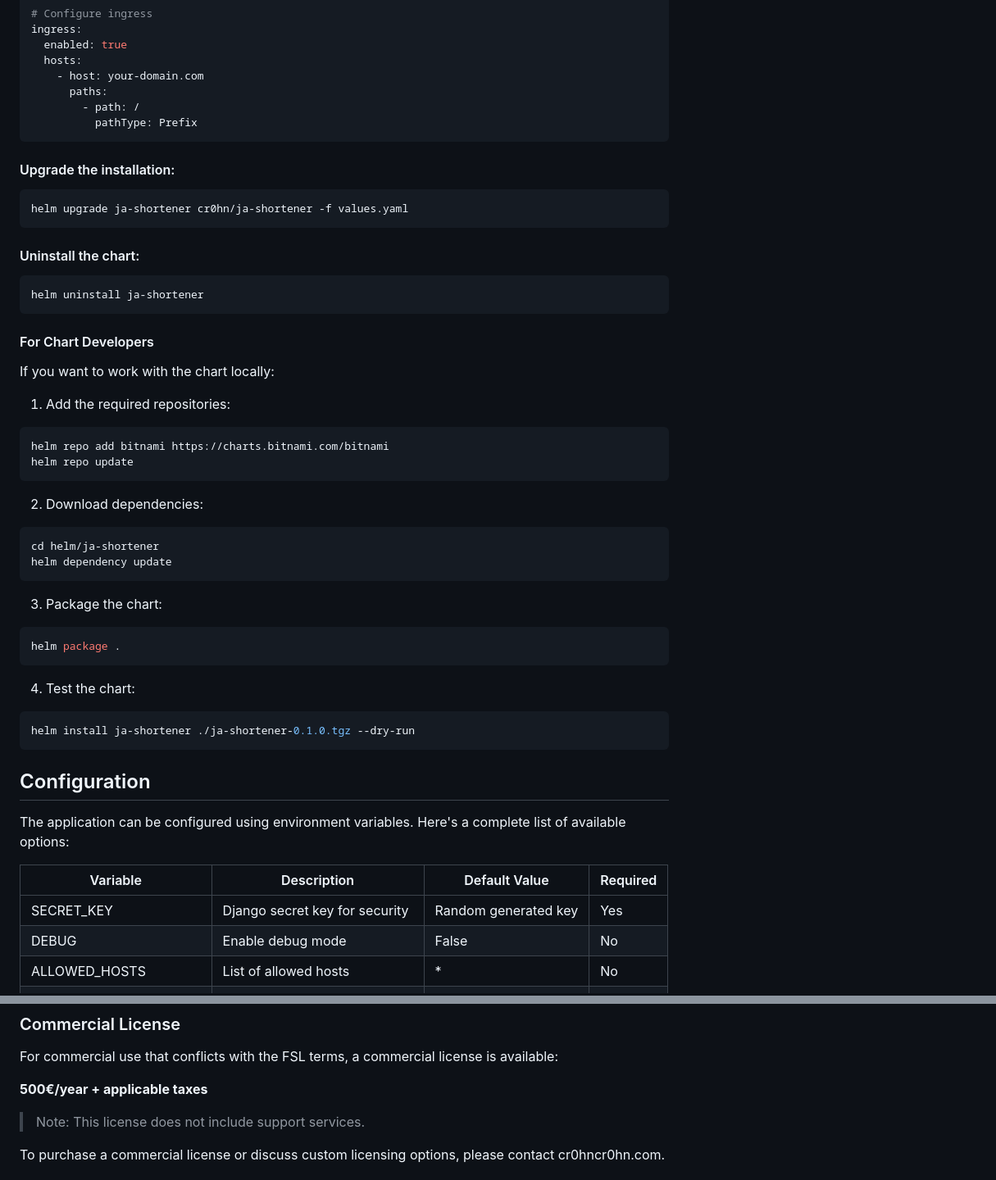
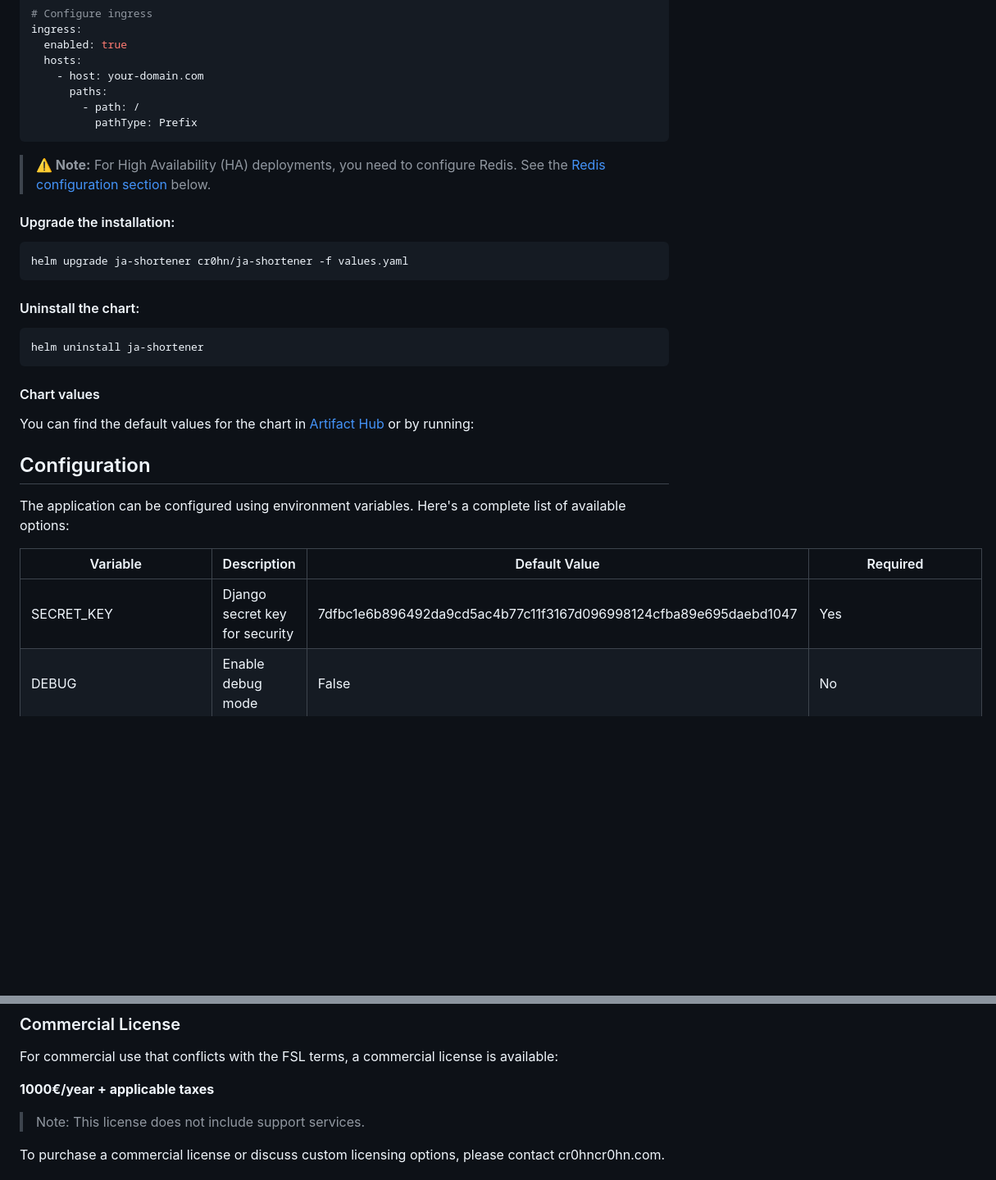
Before and after one commit to cr0hn/ja-shortener, a Markdown page: README.md, 2 parts joined by grey strips. Shown at 82% size. GitHub-like rendering; blank space fills up the shorter version.

````diff
--- a/README.md
+++ b/README.md
@@ -214,6 +217,8 @@ ingress:
           pathType: Prefix
 ```
 
+> **⚠️ Note:** For High Availability (HA) deployments, you need to configure Redis. See the [Redis configuration section](#redis-configuration) below.
+
 #### Upgrade the installation:
 
 ```bash
@@ -226,40 +231,17 @@ helm upgrade ja-shortener cr0hn/ja-shortener -f values.yaml
 helm uninstall ja-shortener
 ```
 
-#### For Chart Developers
+#### Chart values
 
-If you want to work with the chart locally:
-
-1. Add the required repositories:
-```bash
-helm repo add bitnami https://charts.bitnami.com/bitnami
-helm repo update
-```
-
-2. Download dependencies:
-```bash
-cd helm/ja-shortener
-helm dependency update
-```
-
-3. Package the chart:
-```bash
-helm package .
-```
-
-4. Test the chart:
-```bash
-helm install ja-shortener ./ja-shortener-0.1.0.tgz --dry-run
-```
+You can find the default values for the chart in [Artifact Hub](https://artifacthub.io/packages/helm/cr0hn/ja-shortener) or by running:
 
 ## Configuration
-
 
 The application can be configured using environment variables. Here's a complete list of available options:
 
 | Variable | Description | Default Value | Required |
 |----------|-------------|---------------|----------|
-| SECRET_KEY | Django secret key for security | Random generated key | Yes |
+| SECRET_KEY | Django secret key for security | 7dfbc1e6b896492da9cd5ac4b77c11f3167d096998124cfba89e695daebd1047 | Yes |
 | DEBUG | Enable debug mode | False | No |
 | ALLOWED_HOSTS | List of allowed hosts | * | No |
 | CSRF_TRUSTED_ORIGINS | List of trusted origins for CSRF | http://localhost | No |
@@ -520,7 +598,7 @@ If you need to use this software in a way that conflicts with these terms, pleas
 
 For commercial use that conflicts with the FSL terms, a commercial license is available:
 
-**500€/year + applicable taxes**
+**1000€/year + applicable taxes**
 
 > Note: This license does not include support services.
 
````
Also changed, not shown: other parts of README.md (+128 -29 lines).
